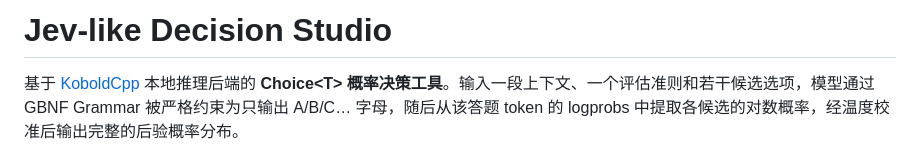
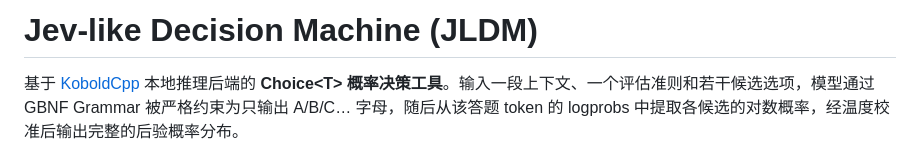
Before and after one commit to wkzhang81/JLDM, a Markdown page: README.md, the part around the change. GitHub-like rendering.

```diff
--- a/README.md
+++ b/README.md
@@ -1,4 +1,4 @@
-# Jev-like Decision Studio
+# Jev-like Decision Machine (JLDM)
 
 基于 [KoboldCpp](https://github.com/LostRuins/koboldcpp) 本地推理后端的 **Choice\<T\> 概率决策工具**。输入一段上下文、一个评估准则和若干候选选项，模型通过 GBNF Grammar 被严格约束为只输出 A/B/C… 字母，随后从该答题 token 的 logprobs 中提取各候选的对数概率，经温度校准后输出完整的后验概率分布。
 
```
